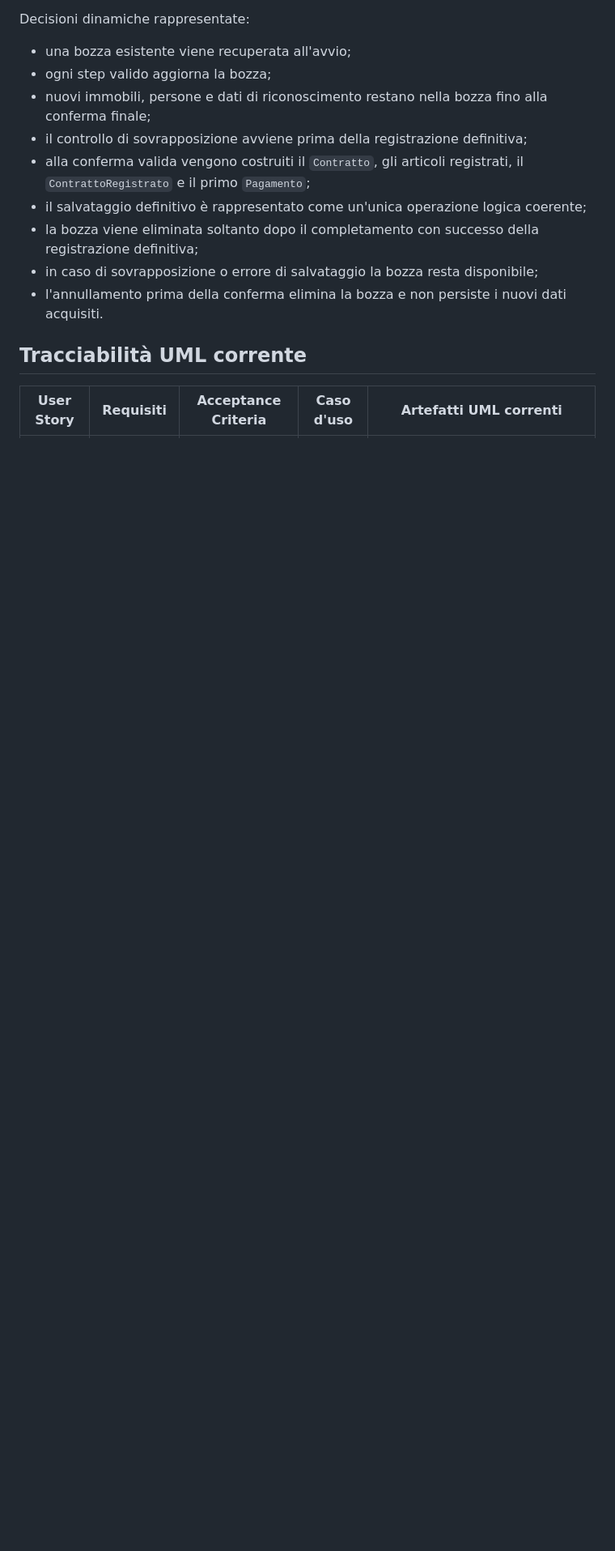
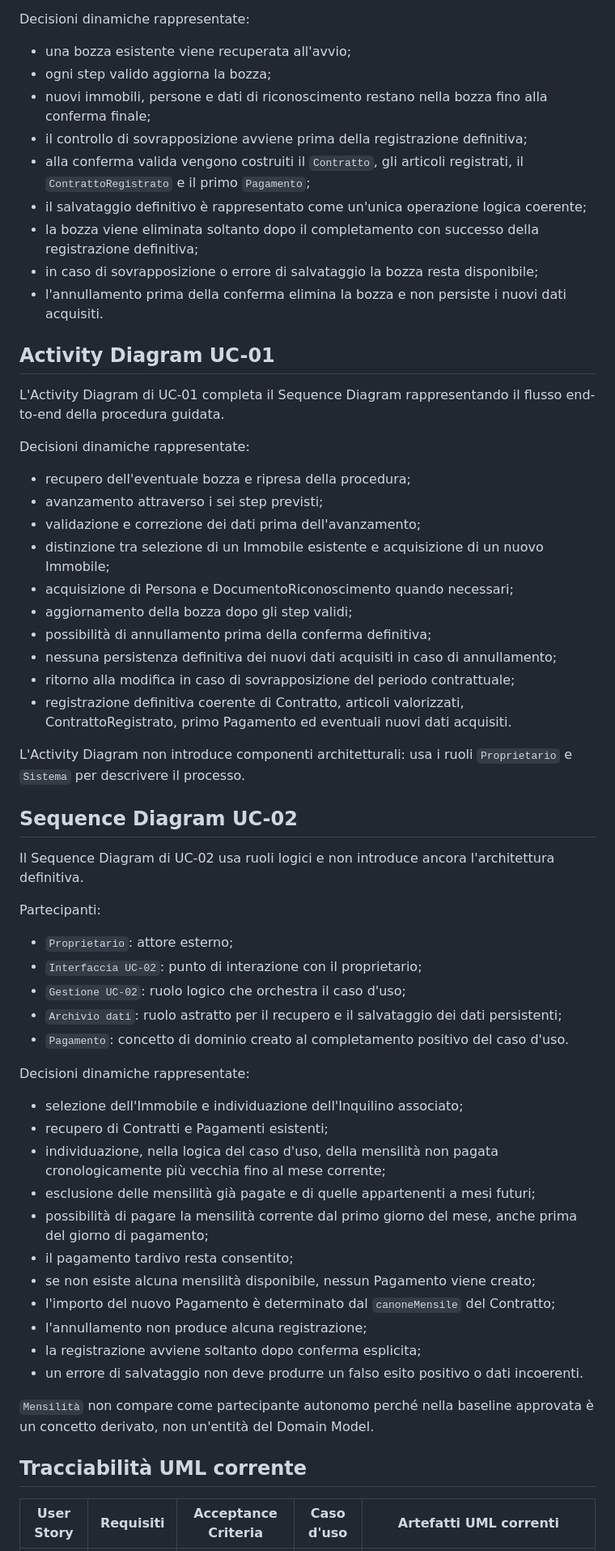
Before and after one commit to FabioMT78/esame_ingegneria_del_software_id_41, a Markdown page: docs/modellazione.md, the part around one of its changes. Shown at 81% size. Drawn GitHub-style; blank space fills up the shorter version.

```diff
--- a/docs/modellazione.md
+++ b/docs/modellazione.md
@@ -320,6 +320,48 @@ Decisioni dinamiche rappresentate:
 - in caso di sovrapposizione o errore di salvataggio la bozza resta disponibile;
 - l'annullamento prima della conferma elimina la bozza e non persiste i nuovi dati acquisiti.
 
+## Activity Diagram UC-01
+L'Activity Diagram di UC-01 completa il Sequence Diagram rappresentando il flusso end-to-end della procedura guidata.
+
+Decisioni dinamiche rappresentate:
+- recupero dell'eventuale bozza e ripresa della procedura;
+- avanzamento attraverso i sei step previsti;
+- validazione e correzione dei dati prima dell'avanzamento;
+- distinzione tra selezione di un Immobile esistente e acquisizione di un nuovo Immobile;
+- acquisizione di Persona e DocumentoRiconoscimento quando necessari;
+- aggiornamento della bozza dopo gli step validi;
+- possibilità di annullamento prima della conferma definitiva;
+- nessuna persistenza definitiva dei nuovi dati acquisiti in caso di annullamento;
+- ritorno alla modifica in caso di sovrapposizione del periodo contrattuale;
+- registrazione definitiva coerente di Contratto, articoli valorizzati, ContrattoRegistrato, primo Pagamento ed eventuali nuovi dati acquisiti.
+
+L'Activity Diagram non introduce componenti architetturali: usa i ruoli `Proprietario` e `Sistema` per descrivere il processo.
+
+## Sequence Diagram UC-02
+Il Sequence Diagram di UC-02 usa ruoli logici e non introduce ancora l'architettura definitiva.
+
+Partecipanti:
+- `Proprietario`: attore esterno;
+- `Interfaccia UC-02`: punto di interazione con il proprietario;
+- `Gestione UC-02`: ruolo logico che orchestra il caso d'uso;
+- `Archivio dati`: ruolo astratto per il recupero e il salvataggio dei dati persistenti;
+- `Pagamento`: concetto di dominio creato al completamento positivo del caso d'uso.
+
+Decisioni dinamiche rappresentate:
+- selezione dell'Immobile e individuazione dell'Inquilino associato;
+- recupero di Contratti e Pagamenti esistenti;
+- individuazione, nella logica del caso d'uso, della mensilità non pagata cronologicamente più vecchia fino al mese corrente;
+- esclusione delle mensilità già pagate e di quelle appartenenti a mesi futuri;
+- possibilità di pagare la mensilità corrente dal primo giorno del mese, anche prima del giorno di pagamento;
+- il pagamento tardivo resta consentito;
+- se non esiste alcuna mensilità disponibile, nessun Pagamento viene creato;
+- l'importo del nuovo Pagamento è determinato dal `canoneMensile` del Contratto;
+- l'annullamento non produce alcuna registrazione;
+- la registrazione avviene soltanto dopo conferma esplicita;
+- un errore di salvataggio non deve produrre un falso esito positivo o dati incoerenti.
+
+`Mensilità` non compare come partecipante autonomo perché nella baseline approvata è un concetto derivato, non un'entità del Domain Model.
+
 ## Tracciabilità UML corrente
 | User Story | Requisiti | Acceptance Criteria | Caso d'uso | Artefatti UML correnti |
 |---|---|---|---|---|
```
Also changed, not shown: other parts of docs/modellazione.md (+32 -8 lines), README.md (+24 -5 lines).
